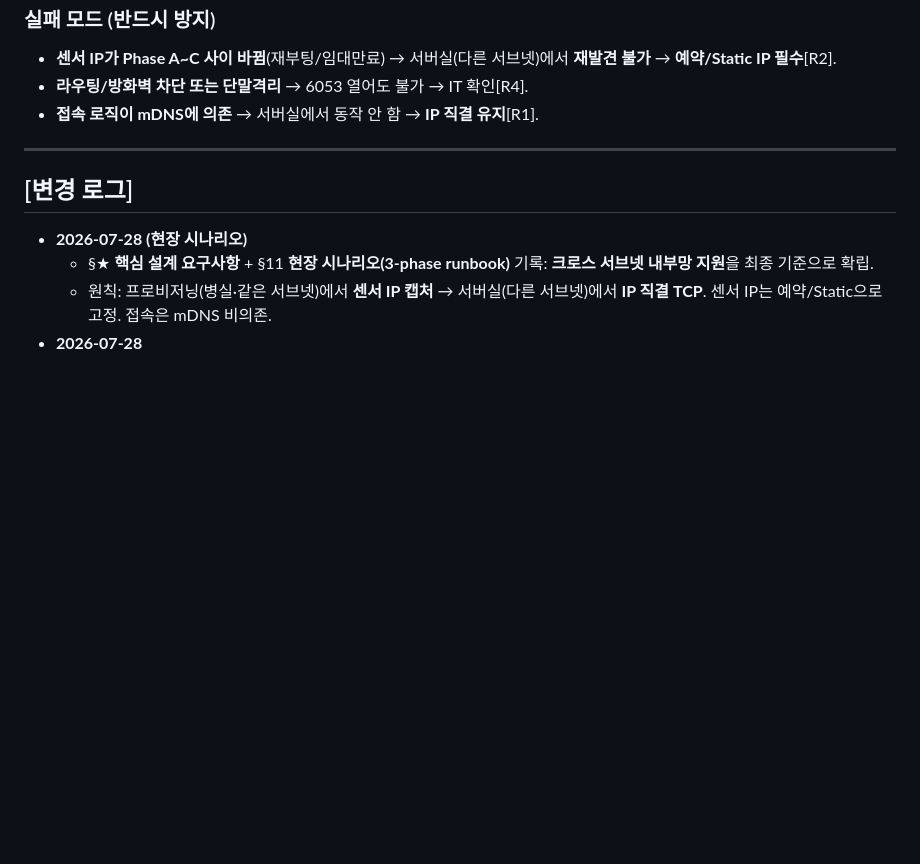
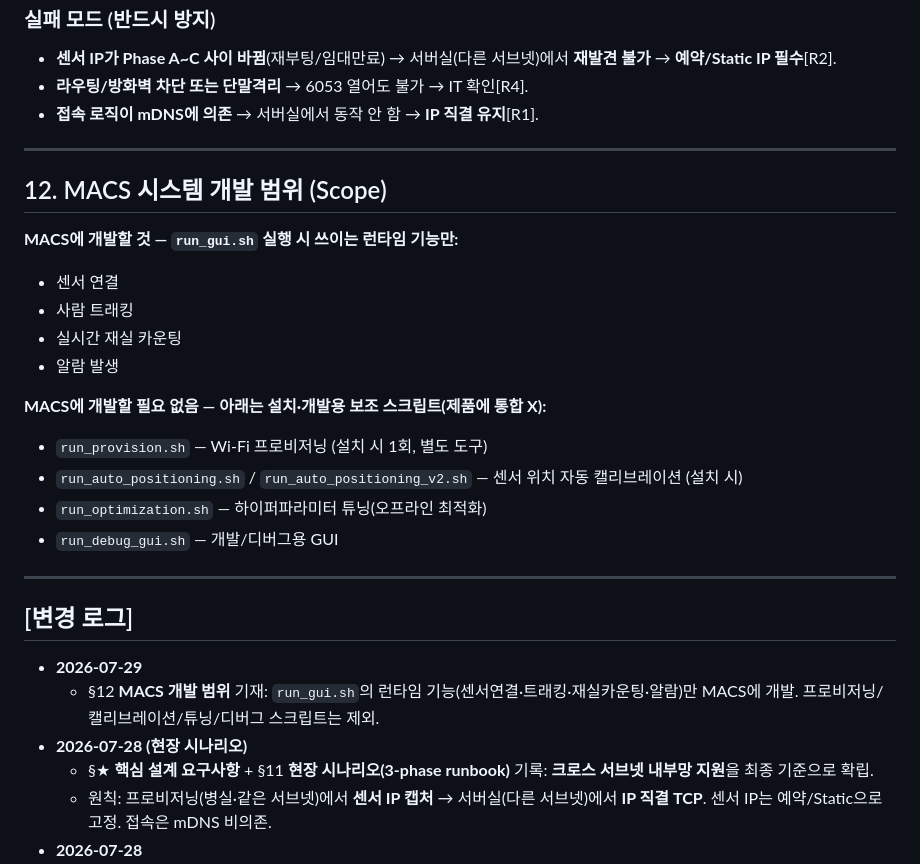
Before and after one commit to PangRAK/VanguardHealthCare_2PoC_mmWave_wifi, a Markdown page: skill.md, the part around the change. GitHub-like rendering; blank space fills up the shorter version.

Commit message:
docs(skill): 현장 시나리오(3-phase runbook)·크로스서브넷 설계 요구사항·MACS 개발 범위 추가
Co-Authored-By: Claude Opus 4.8 <noreply@anthropic.com>

```diff
--- a/skill.md
+++ b/skill.md
@@ -129,7 +129,24 @@
 
 ---
 
+## 12. MACS 시스템 개발 범위 (Scope)
+**MACS에 개발할 것 — `run_gui.sh` 실행 시 쓰이는 런타임 기능만:**
+- 센서 연결
+- 사람 트래킹
+- 실시간 재실 카운팅
+- 알람 발생
+
+**MACS에 개발할 필요 없음 — 아래는 설치·개발용 보조 스크립트(제품에 통합 X):**
+- `run_provision.sh` — Wi-Fi 프로비저닝 (설치 시 1회, 별도 도구)
+- `run_auto_positioning.sh` / `run_auto_positioning_v2.sh` — 센서 위치 자동 캘리브레이션 (설치 시)
+- `run_optimization.sh` — 하이퍼파라미터 튜닝(오프라인 최적화)
+- `run_debug_gui.sh` — 개발/디버그용 GUI
+
+---
+
 ## [변경 로그]
+- **2026-07-29**
+  - §12 **MACS 개발 범위** 기재: `run_gui.sh`의 런타임 기능(센서연결·트래킹·재실카운팅·알람)만 MACS에 개발. 프로비저닝/캘리브레이션/튜닝/디버그 스크립트는 제외.
 - **2026-07-28 (현장 시나리오)**
   - §★ **핵심 설계 요구사항** + §11 **현장 시나리오(3-phase runbook)** 기록: **크로스 서브넷 내부망 지원**을 최종 기준으로 확립.
   - 원칙: 프로비저닝(병실·같은 서브넷)에서 **센서 IP 캡처** → 서버실(다른 서브넷)에서 **IP 직결 TCP**. 센서 IP는 예약/Static으로 고정. 접속은 mDNS 비의존.
```
